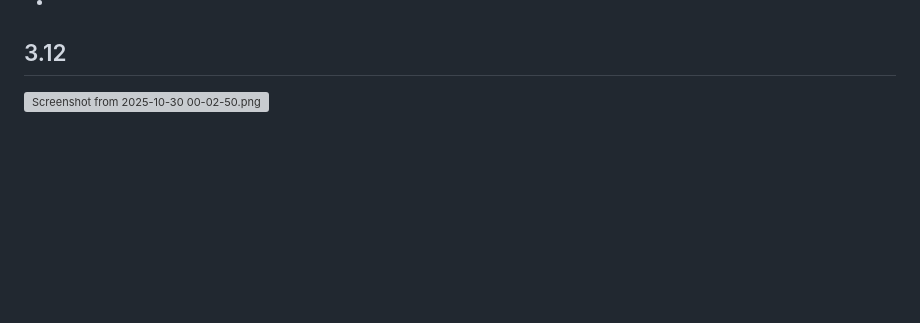
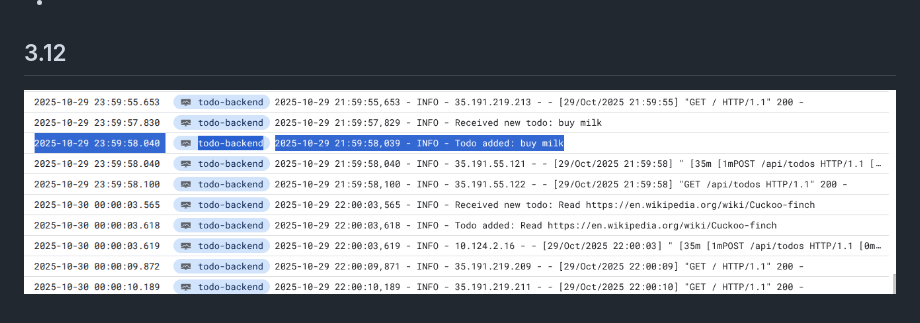
Before and after one commit to JVilo/KubernetesSubmissions, a Markdown page: todo_app/README.md, the part around the change. GitHub-like rendering; pictures changed too: todo_app/Screenshot from 2025-10-30 00-02-50.png (added); blank space fills up the shorter version; grey boxes are pictures that could not be loaded.

Commit message:
task 3.12 done

```diff
--- a/todo_app/README.md
+++ b/todo_app/README.md
@@ -53,4 +53,4 @@ The table below compares the two approaches across setup, maintenance, backup, c
 -
 
 ## 3.12
-![Screenshot from 2025-10-30 00-02-50.png](../../../../Pictures/Screenshots/Screenshot%20from%202025-10-30%2000-02-50.png)
+![Screenshot from 2025-10-30 00-02-50.png](Screenshot%20from%202025-10-30%2000-02-50.png)
```
